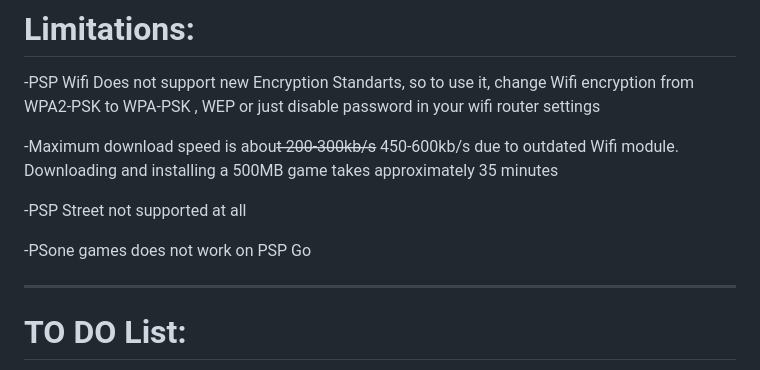
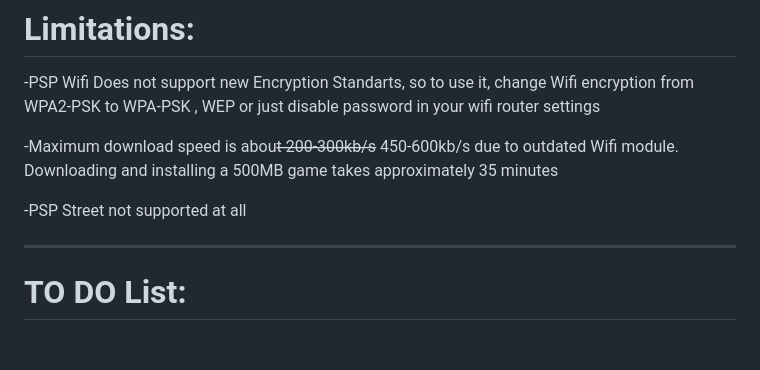
Before and after one commit to GorGylka/FREESTOR, a Markdown page: README.md, the part around the change. Rendered like a GitHub page; blank space fills up the shorter version.

```diff
--- a/README.md
+++ b/README.md
@@ -73,7 +73,6 @@ ___________________________
 
 -PSP Street not supported at all
 
--PSone games does not work on PSP Go
 ___________________________
 # TO DO List:
 
```
